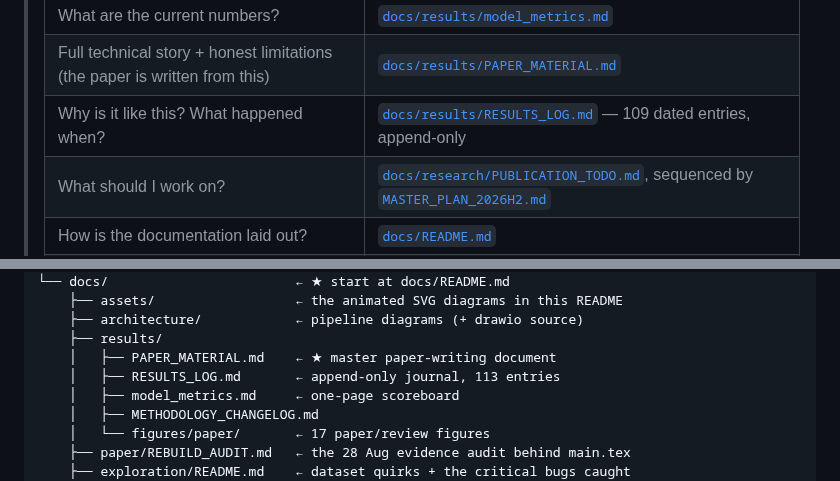
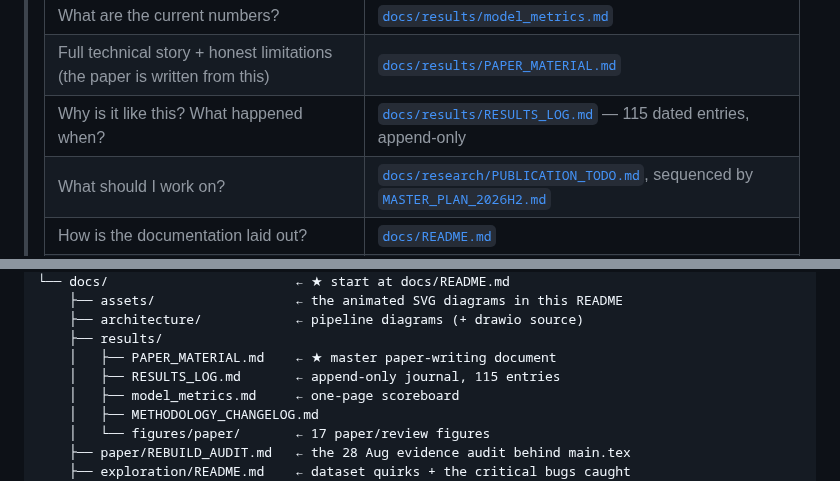
Before and after one commit to csdeepak/An-Intelligent-Dental-Assisting-System-for-Dentists-in-Cavity-and-Periodontal-Disease-Detection, a Markdown page: README.md, 2 parts joined by grey strips. Drawn GitHub-style; folded sections open.

Commit message:
docs: README -- RESULTS_LOG entry count 109/113 -> 115 (both mentions)
Co-Authored-By: Claude Sonnet 5 <noreply@anthropic.com>

```diff
--- a/README.md
+++ b/README.md
@@ -33,7 +33,7 @@ Detect every tooth · number it in FDI notation · classify two pathologies per
 > |---|---|
 > | What are the current numbers? | [`docs/results/model_metrics.md`](docs/results/model_metrics.md) |
 > | Full technical story + honest limitations (the paper is written from this) | [`docs/results/PAPER_MATERIAL.md`](docs/results/PAPER_MATERIAL.md) |
-> | Why is it like this? What happened when? | [`docs/results/RESULTS_LOG.md`](docs/results/RESULTS_LOG.md) — 109 dated entries, append-only |
+> | Why is it like this? What happened when? | [`docs/results/RESULTS_LOG.md`](docs/results/RESULTS_LOG.md) — 115 dated entries, append-only |
 > | What should I work on? | [`docs/research/PUBLICATION_TODO.md`](docs/research/PUBLICATION_TODO.md), sequenced by [`MASTER_PLAN_2026H2.md`](docs/research/MASTER_PLAN_2026H2.md) |
 > | How is the documentation laid out? | [`docs/README.md`](docs/README.md) |
 > | What does the code do? | [`src/README.md`](src/README.md), [`scripts/README.md`](scripts/README.md) |
@@ -474,7 +474,7 @@ Each of those four rows is a bug that was found the hard way. See
     ├── architecture/            ← pipeline diagrams (+ drawio source)
     ├── results/
     │   ├── PAPER_MATERIAL.md    ← ★ master paper-writing document
-    │   ├── RESULTS_LOG.md       ← append-only journal, 113 entries
+    │   ├── RESULTS_LOG.md       ← append-only journal, 115 entries
     │   ├── model_metrics.md     ← one-page scoreboard
     │   ├── METHODOLOGY_CHANGELOG.md
     │   └── figures/paper/       ← 17 paper/review figures
```
